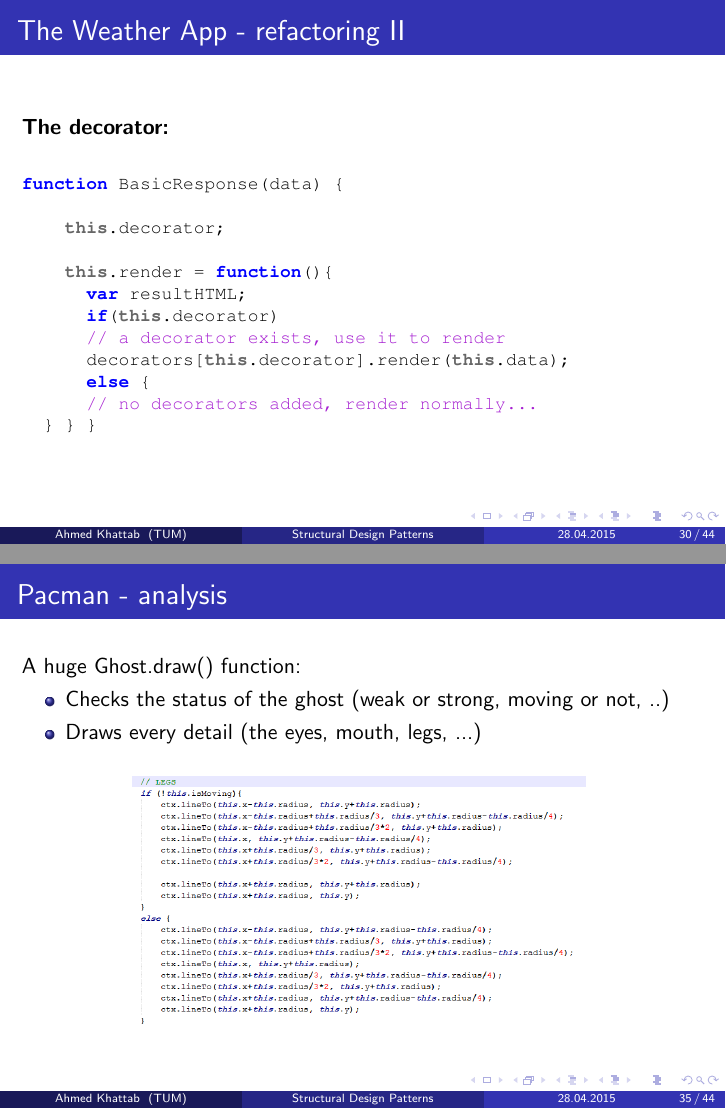
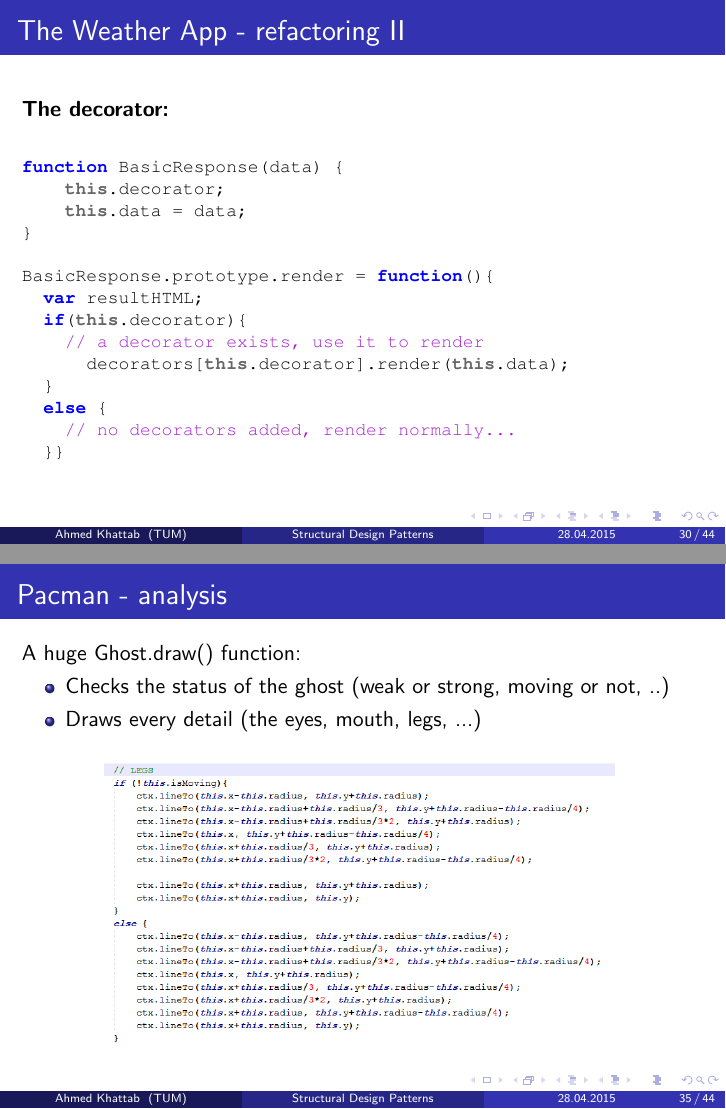
Before and after one commit to ahmedkhattab/Javascript-Seminar, LaTeX slides (Presentation/main.tex): pages 34 and 39 of 48, joined at a grey line. Compiled offline with pdfLaTeX.

Commit message:
more updates to presentation

```diff
--- a/Presentation/main.tex
+++ b/Presentation/main.tex
@@ -488,17 +488,19 @@ weatherResponse.render();
 \begin{lstlisting}
 
 function BasicResponse(data) {
+    this.decorator;
+    this.data = data;
+}
 
-	  this.decorator;
-
-	  this.render = function(){
-		  var resultHTML;
-		  if(this.decorator)
-			// a decorator exists, use it to render
-			decorators[this.decorator].render(this.data);
-		  else {
-			// no decorators added, render normally...
-	} } }
+BasicResponse.prototype.render = function(){
+	var resultHTML;
+	if(this.decorator){
+		// a decorator exists, use it to render
+	    decorators[this.decorator].render(this.data);
+	}
+	else {
+		// no decorators added, render normally...
+	}}
 
 \end{lstlisting}
 \end{frame}
@@ -547,7 +549,7 @@ A huge Ghost.draw() function:
     \end{itemize}
    \begin{figure}[htp]
     \centering
-    \includegraphics[width=8cm]{pics/Legs}
+    \includegraphics[width=9cm]{pics/Legs}
     \label{fig:legs}
     \end{figure}
 \end{frame}
```
Also changed, not shown: Presentation/seminar_structural.pdf, Presentation/main.tex (2 more changed lines).
